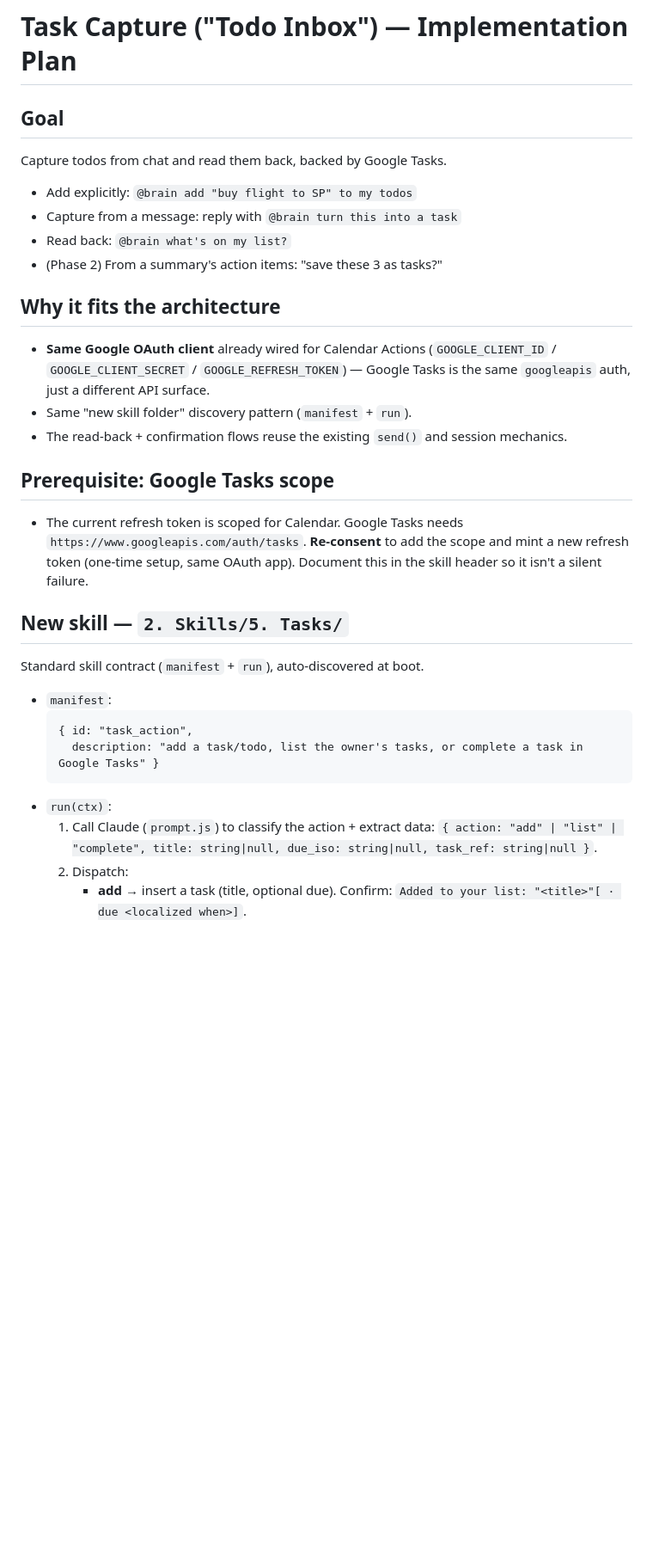
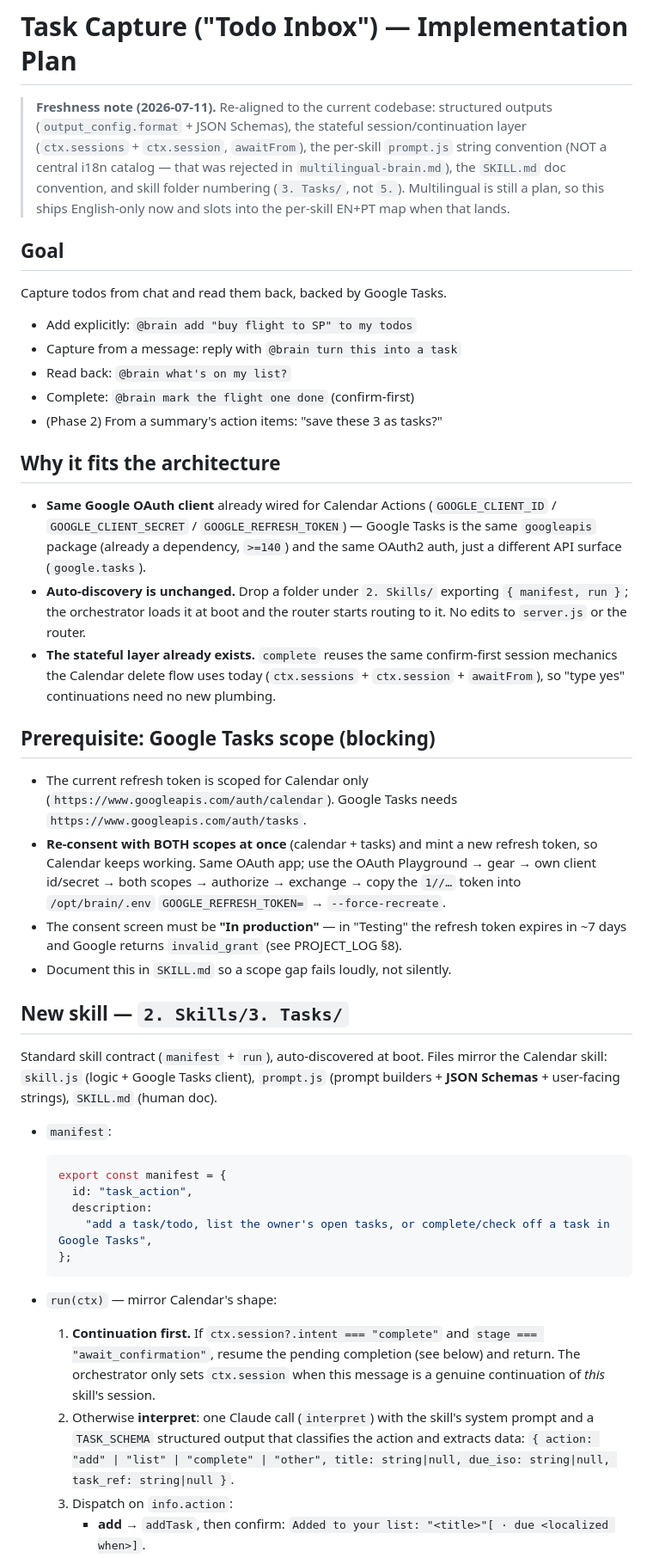
Before and after one commit to marceloabritta/personal-whatsapp-ai, a Markdown page: New Features Plans/task-capture.md, the part around one of its changes. Shown at 86% size. GitHub-like rendering; blank space fills up the shorter version.

````diff
--- a/New Features Plans/task-capture.md
+++ b/New Features Plans/task-capture.md
@@ -1,4 +1,12 @@
 # Task Capture ("Todo Inbox") — Implementation Plan
+
+> **Freshness note (2026-07-11).** Re-aligned to the current codebase: structured
+> outputs (`output_config.format` + JSON Schemas), the stateful session/continuation
+> layer (`ctx.sessions` + `ctx.session`, `awaitFrom`), the per-skill `prompt.js`
+> string convention (NOT a central i18n catalog — that was rejected in
+> `multilingual-brain.md`), the `SKILL.md` doc convention, and skill folder
+> numbering (`3. Tasks/`, not `5.`). Multilingual is still a plan, so this ships
+> English-only now and slots into the per-skill EN+PT map when that lands.
 
 ## Goal
 
@@ -7,36 +15,59 @@ Capture todos from chat and read them back, backed by Google Tasks.
 - Add explicitly: `@brain add "buy flight to SP" to my todos`
 - Capture from a message: reply with `@brain turn this into a task`
 - Read back: `@brain what's on my list?`
+- Complete: `@brain mark the flight one done` (confirm-first)
 - (Phase 2) From a summary's action items: "save these 3 as tasks?"
 
 ## Why it fits the architecture
 
 - **Same Google OAuth client** already wired for Calendar Actions
   (`GOOGLE_CLIENT_ID` / `GOOGLE_CLIENT_SECRET` / `GOOGLE_REFRESH_TOKEN`) — Google
-  Tasks is the same `googleapis` auth, just a different API surface.
-- Same "new skill folder" discovery pattern (`manifest` + `run`).
-- The read-back + confirmation flows reuse the existing `send()` and session
-  mechanics.
+  Tasks is the same `googleapis` package (already a dependency, `>=140`) and the
+  same OAuth2 auth, just a different API surface (`google.tasks`).
+- **Auto-discovery is unchanged.** Drop a folder under `2. Skills/` exporting
+  `{ manifest, run }`; the orchestrator loads it at boot and the router starts
+  routing to it. No edits to `server.js` or the router.
+- **The stateful layer already exists.** `complete` reuses the same confirm-first
+  session mechanics the Calendar delete flow uses today (`ctx.sessions` +
+  `ctx.session` + `awaitFrom`), so "type yes" continuations need no new plumbing.
 
-## Prerequisite: Google Tasks scope
+## Prerequisite: Google Tasks scope (blocking)
 
-- The current refresh token is scoped for Calendar. Google Tasks needs
-  `https://www.googleapis.com/auth/tasks`. **Re-consent** to add the scope and mint
-  a new refresh token (one-time setup, same OAuth app). Document this in the skill
-  header so it isn't a silent failure.
+- The current refresh token is scoped for Calendar only
+  (`https://www.googleapis.com/auth/calendar`). Google Tasks needs
+  `https://www.googleapis.com/auth/tasks`.
+- **Re-consent with BOTH scopes at once** (calendar + tasks) and mint a new refresh
+  token, so Calendar keeps working. Same OAuth app; use the OAuth Playground → gear
+  → own client id/secret → both scopes → authorize → exchange → copy the `1//…`
+  token into `/opt/brain/.env` `GOOGLE_REFRESH_TOKEN=` → `--force-recreate`.
+- The consent screen must be **"In production"** — in "Testing" the refresh token
+  expires in ~7 days and Google returns `invalid_grant` (see PROJECT_LOG §8).
+- Document this in `SKILL.md` so a scope gap fails loudly, not silently.
 
-## New skill — `2. Skills/5. Tasks/`
+## New skill — `2. Skills/3. Tasks/`
 
-Standard skill contract (`manifest` + `run`), auto-discovered at boot.
+Standard skill contract (`manifest` + `run`), auto-discovered at boot. Files mirror
+the Calendar skill: `skill.js` (logic + Google Tasks client), `prompt.js` (prompt
+builders + **JSON Schemas** + user-facing strings), `SKILL.md` (human doc).
 
 - `manifest`:
+  ```js
+  export const manifest = {
+    id: "task_action",
+    description:
+      "add a task/todo, list the owner's open tasks, or complete/check off a task in Google Tasks",
+  };
   ```
-  { id: "task_action",
-    description: "add a task/todo, list the owner's tasks, or complete a task in Google Tasks" }
-  ```
-- `run(ctx)`:
-  1. Call Claude (`prompt.js`) to classify the action + extract data:
-     `{ action: "add" | "list" | "complete", title: string|null, due_iso: string|null, task_ref: string|null }`.
-  2. Dispatch:
-     - **add** → insert a task (title, optional due). Confirm:
+
+- `run(ctx)` — mirror Calendar's shape:
+  1. **Continuation first.** If `ctx.session?.intent === "complete"` and
+     `stage === "await_confirmation"`, resume the pending completion (see below) and
+     return. The orchestrator only sets `ctx.session` when this message is a genuine
+     continuation of *this* skill's session.
+  2. Otherwise **interpret**: one Claude call (`interpret`) with the skill's system
+     prompt and a `TASK_SCHEMA` structured output that classifies the action and
+     extracts data:
+     `{ action: "add" | "list" | "complete" | "other", title: string|null, due_iso: string|null, task_ref: string|null }`.
+  3. Dispatch on `info.action`:
+     - **add** → `addTask`, then confirm:
        `Added to your list: "<title>"[ · due <localized when>]`.
````
Also changed, not shown: other parts of New Features Plans/task-capture.md (+86 -36 lines), New Features Plans/STATEFUL_ARCHITECTURE_PLAN.md (deleted, +0 -164 lines), New Features Plans/calendar-actions.md (+3 -1 lines).
